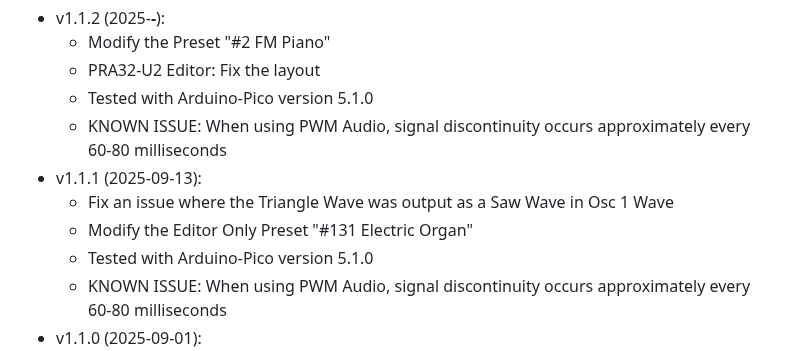
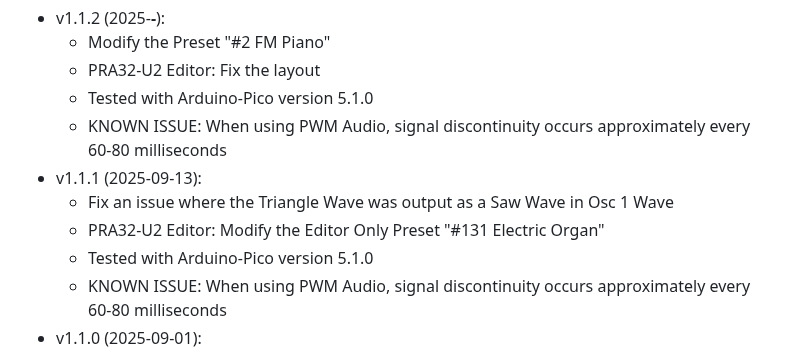
Before and after one commit to risgk/digital-synth-pra32-u2, a Markdown page: PRA32-U2-Change-History.md, the part around the change. Drawn GitHub-style.

```diff
--- a/PRA32-U2-Change-History.md
+++ b/PRA32-U2-Change-History.md
@@ -7,7 +7,7 @@
     - KNOWN ISSUE: When using PWM Audio, signal discontinuity occurs approximately every 60-80 milliseconds
 - v1.1.1 (2025-09-13):
     - Fix an issue where the Triangle Wave was output as a Saw Wave in Osc 1 Wave
-    - Modify the Editor Only Preset "#131 Electric Organ"
+    - PRA32-U2 Editor: Modify the Editor Only Preset "#131 Electric Organ"
     - Tested with Arduino-Pico version 5.1.0
     - KNOWN ISSUE: When using PWM Audio, signal discontinuity occurs approximately every 60-80 milliseconds
 - v1.1.0 (2025-09-01):
```
